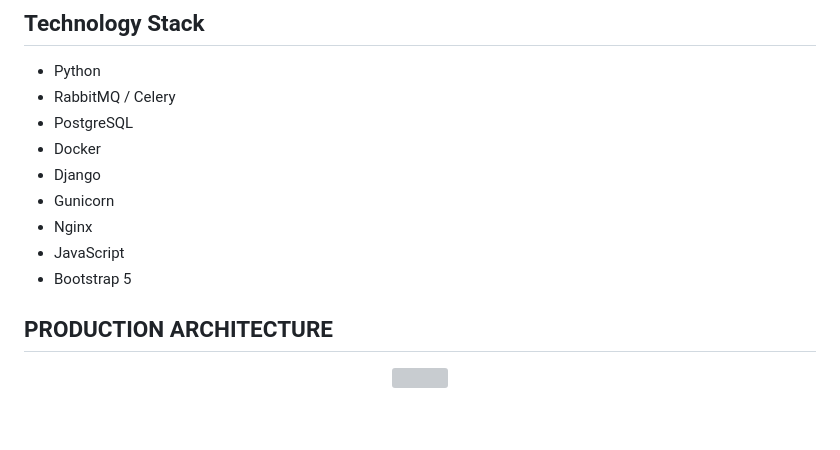
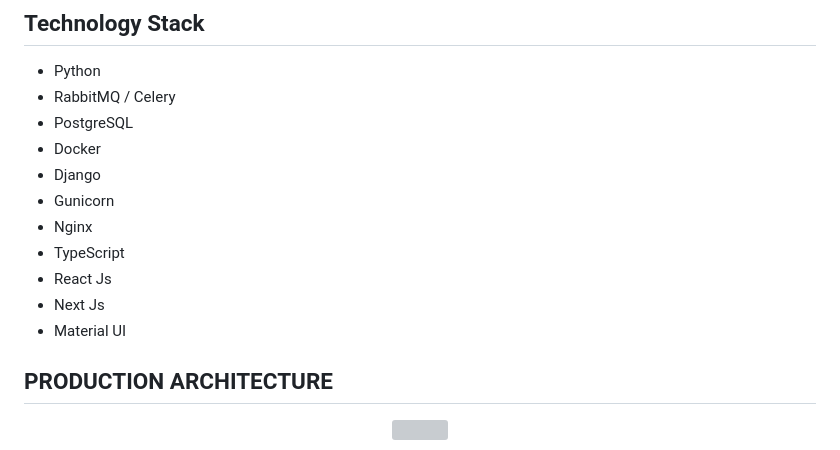
Before and after one commit to Monamoxie/metton-app, a Markdown page: README.md, the part around the change. Drawn GitHub-style; blank space fills up the shorter version; grey boxes are pictures that could not be loaded.

```diff
--- a/README.md
+++ b/README.md
@@ -19,8 +19,10 @@ Whether you are a solopreneur, SME, or a startup, Metton helps you optimize your
 - Django
 - Gunicorn
 - Nginx
-- JavaScript
-- Bootstrap 5
+- TypeScript
+- React Js
+- Next Js
+- Material UI
 
 ## PRODUCTION ARCHITECTURE
 <p align="center"><img src="core/static/images/snapshots/metton-arch.webp"></p>
```
